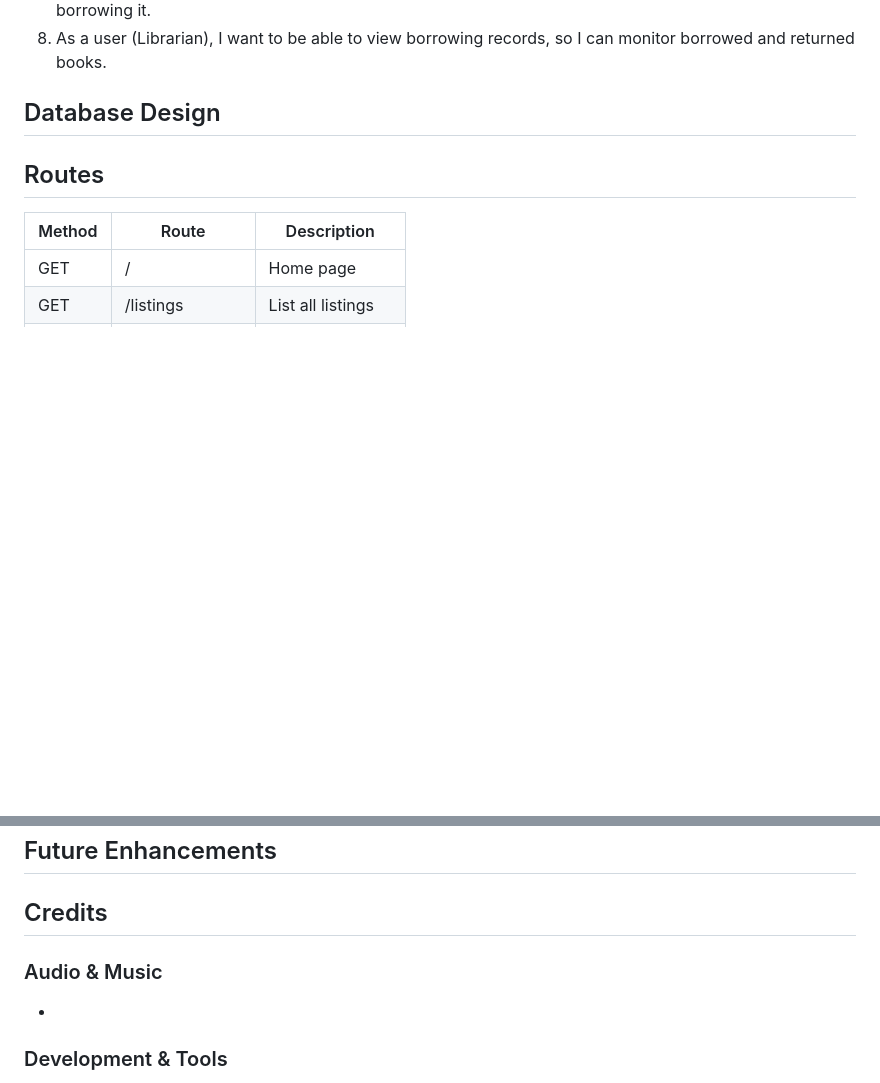
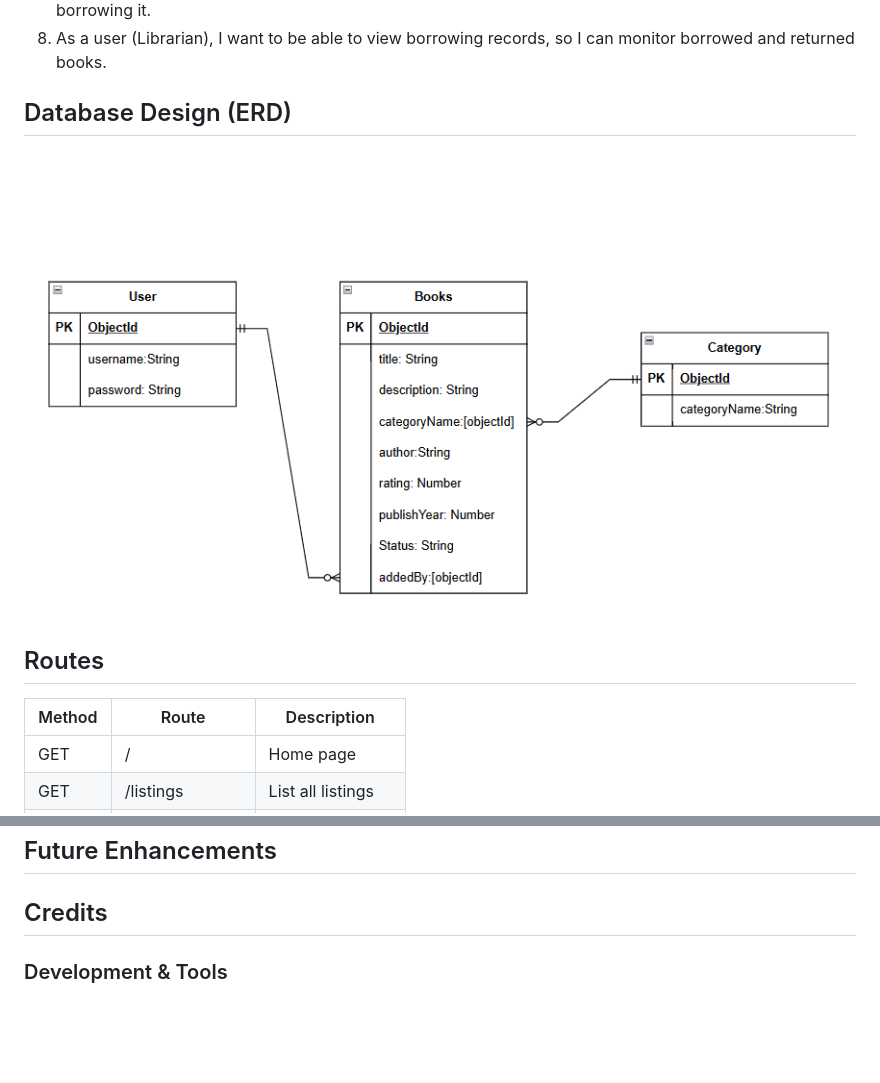
Before and after one commit to NoorAlbari/book-library-management-system, a Markdown page: README.md, 2 parts joined by grey strips. Rendered like a GitHub page; pictures changed too: images/erd.png (added); blank space fills up the shorter version.

Commit message:
update README file with erd

```diff
--- a/README.md
+++ b/README.md
@@ -20,7 +20,9 @@ Amber Archive is a fall-inspired Book Library Management System designed to make
 7. As a user (Reader), I want to be able to view book details, so I can learn more about a book before borrowing it.
 8. As a user (Librarian), I want to be able to view borrowing records, so I can monitor borrowed and returned books.
 
-## Database Design
+## Database Design (ERD)
+![Game Logo](./images/erd.png)
+
 ## Routes
 
 
@@ -45,8 +47,7 @@ Amber Archive is a fall-inspired Book Library Management System designed to make
 
 ## Credits
 
-### Audio & Music
--
+
 
 
 
```
